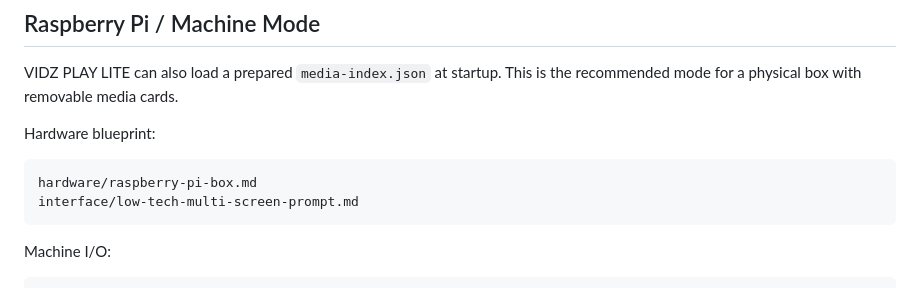
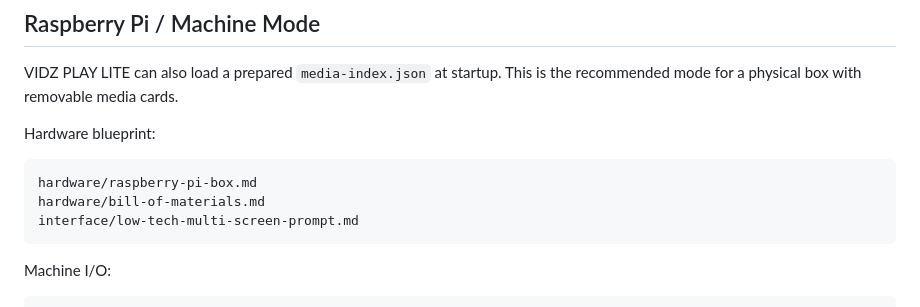
Before and after one commit to xavierfaltot/VIDZ-PLAY-LITE, a Markdown page: README.md, the part around the change. GitHub-like rendering.

Commit message:
Add hardware bill of materials

````diff
--- a/README.md
+++ b/README.md
@@ -50,6 +50,7 @@ Hardware blueprint:
 
 ```text
 hardware/raspberry-pi-box.md
+hardware/bill-of-materials.md
 interface/low-tech-multi-screen-prompt.md
 ```
 
````
Also changed, not shown: hardware/bill-of-materials.md (added, +212 -0 lines), hardware/raspberry-pi-box.md (+6 -0 lines).
